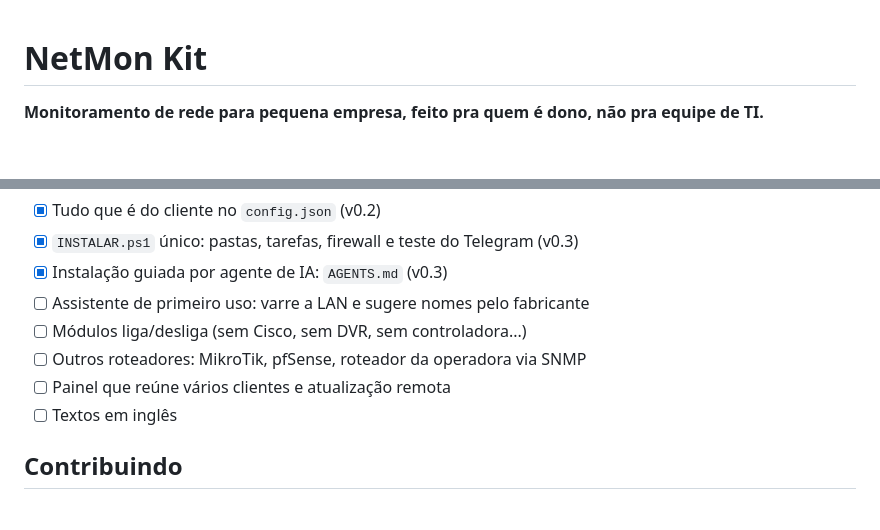
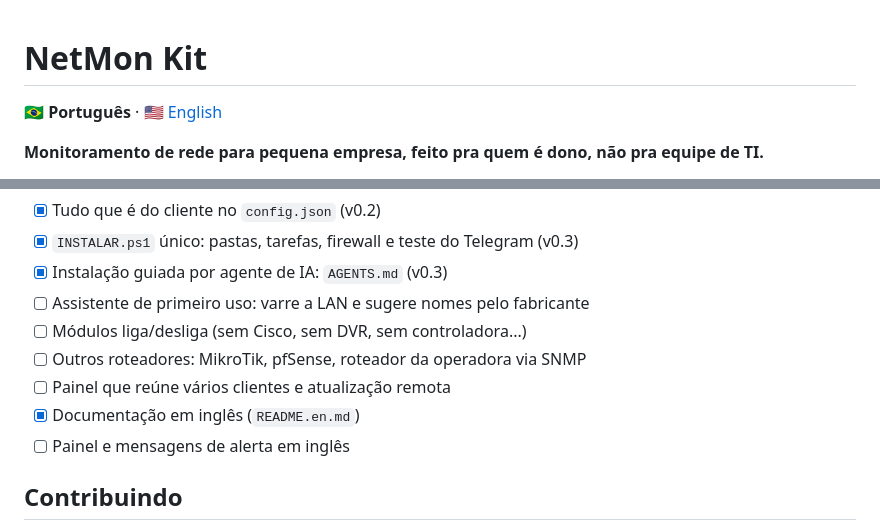
Before and after one commit to augustotgouveia/netmon-kit, a Markdown page: README.md, 2 parts joined by grey strips. Drawn GitHub-style; blank space fills up the shorter version.

```diff
--- a/README.md
+++ b/README.md
@@ -1,4 +1,6 @@
 # NetMon Kit
+
+🇧🇷 **Português** · 🇺🇸 [English](README.en.md)
 
 **Monitoramento de rede para pequena empresa, feito pra quem é dono, não pra equipe de TI.**
 
@@ -169,7 +171,8 @@ No piloto isso levou de **137 para 23 mensagens por dia**.
 - [ ] Módulos liga/desliga (sem Cisco, sem DVR, sem controladora...)
 - [ ] Outros roteadores: MikroTik, pfSense, roteador da operadora via SNMP
 - [ ] Painel que reúne vários clientes e atualização remota
-- [ ] Textos em inglês
+- [x] Documentação em inglês (`README.en.md`)
+- [ ] Painel e mensagens de alerta em inglês
 
 ## Contribuindo
 
```
Also changed, not shown: AGENTS.md (+6 -0 lines), README.en.md (added, +188 -0 lines).
